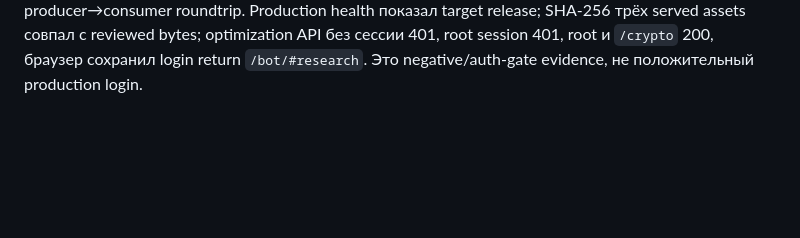
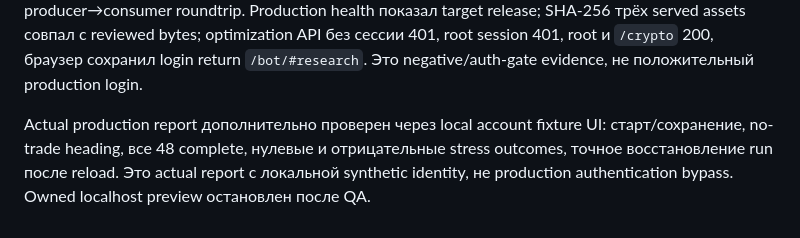
Before and after one commit to FomaBy/CryptoBot, a Markdown page: docs/execution-log.md, the part around the change. GitHub-like rendering; blank space fills up the shorter version.

Commit message:
Record actual-report interface verification

```diff
--- a/docs/execution-log.md
+++ b/docs/execution-log.md
@@ -188,3 +188,5 @@ Retry успешно завершился rc0 **18:10:42 UTC**: release `web-ad6
 B-024/R-026 DONE только для текущего finite research/API/UI. Полный edge, autonomous AI, future paper и live не выполнены. Public suite 31/31, private targeted и независимые history/optimization проверки успешны; полный ACS suite не объявляется зелёным из-за ранее известных unrelated failures. Production positive root login не проверен: browser fixture тестировал настоящее API/SQLite с synthetic identity. Privacy scan 73 tracked files против 214 private watchlist addresses: 0 совпадений.
 
 Независимый итоговый audit координатора: Python Decimal проверил все 48 cash/realized/write-down/cost bridge/baseline deltas; отдельный rank расчёт совпал с четырьмя eligible candidates и null selection. Проверены exact champion money/count/skipped против прежних отчётов и producer→consumer roundtrip. Production health показал target release; SHA-256 трёх served assets совпал с reviewed bytes; optimization API без сессии 401, root session 401, root и `/crypto` 200, браузер сохранил login return `/bot/#research`. Это negative/auth-gate evidence, не положительный production login.
+
+Actual production report дополнительно проверен через local account fixture UI: старт/сохранение, no-trade heading, все 48 complete, нулевые и отрицательные stress outcomes, точное восстановление run после reload. Это actual report с локальной synthetic identity, не production authentication bypass. Owned localhost preview остановлен после QA.
```
